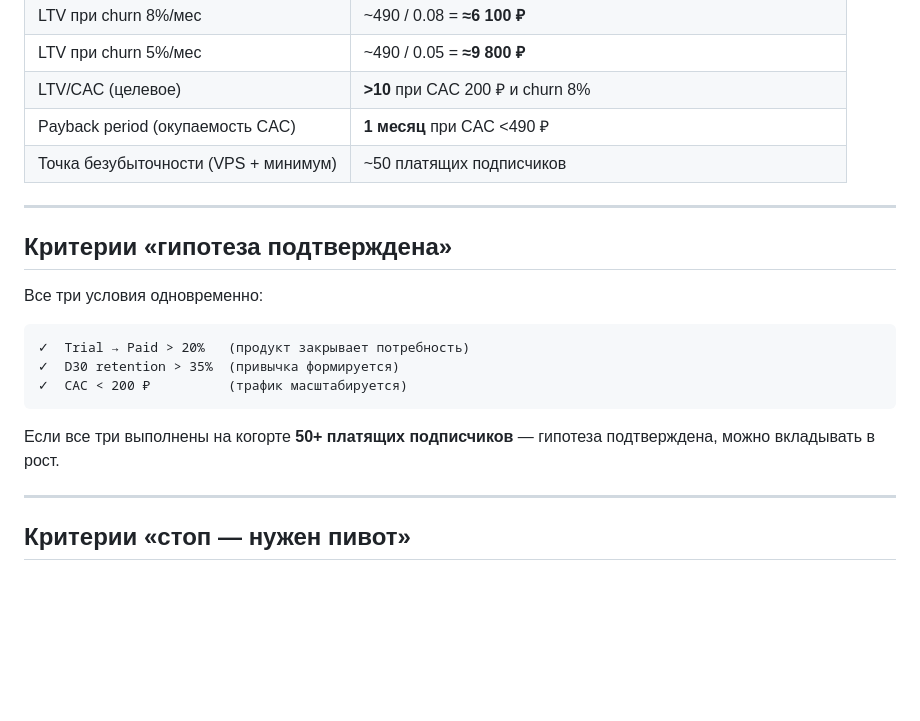
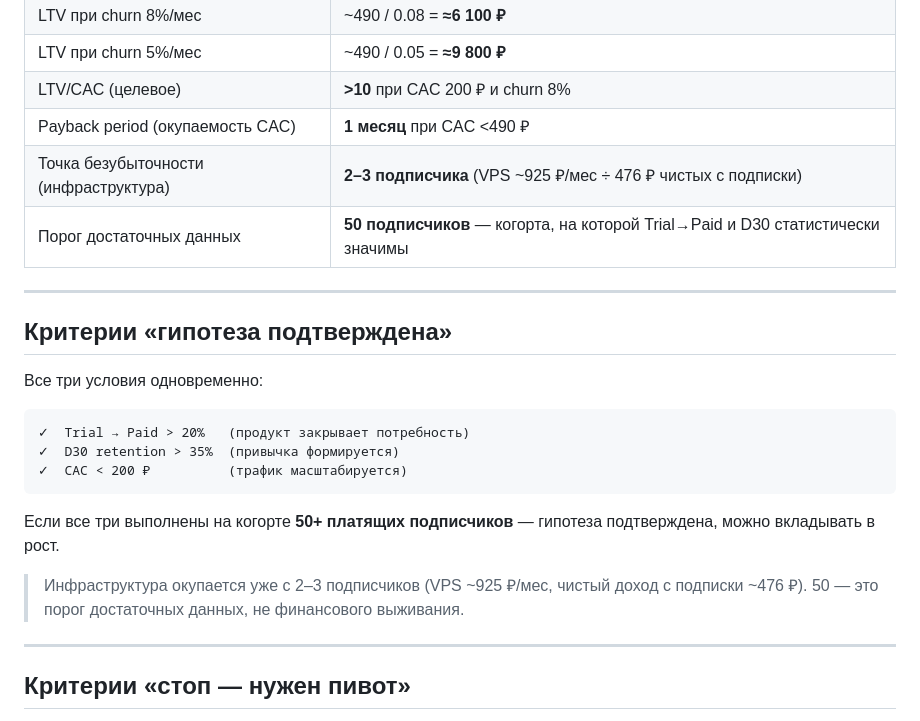
Before and after one commit to usoltvas870/dreif, a Markdown page: metrics-mvp.md, the part around the change. Drawn GitHub-style; blank space fills up the shorter version.

Commit message:
fix: clarify break-even — infra covered at 2-3 subs, 50 is data threshold

````diff
--- a/metrics-mvp.md
+++ b/metrics-mvp.md
@@ -79,7 +79,8 @@
 | LTV при churn 5%/мес | ~490 / 0.05 = **≈9 800 ₽** |
 | LTV/CAC (целевое) | **>10** при CAC 200 ₽ и churn 8% |
 | Payback period (окупаемость CAC) | **1 месяц** при CAC <490 ₽ |
-| Точка безубыточности (VPS + минимум) | ~50 платящих подписчиков |
+| Точка безубыточности (инфраструктура) | **2–3 подписчика** (VPS ~925 ₽/мес ÷ 476 ₽ чистых с подписки) |
+| Порог достаточных данных | **50 подписчиков** — когорта, на которой Trial→Paid и D30 статистически значимы |
 
 ---
 
@@ -94,6 +95,8 @@
 ```
 
 Если все три выполнены на когорте **50+ платящих подписчиков** — гипотеза подтверждена, можно вкладывать в рост.
+
+> Инфраструктура окупается уже с 2–3 подписчиков (VPS ~925 ₽/мес, чистый доход с подписки ~476 ₽). 50 — это порог достаточных данных, не финансового выживания.
 
 ---
 
````
